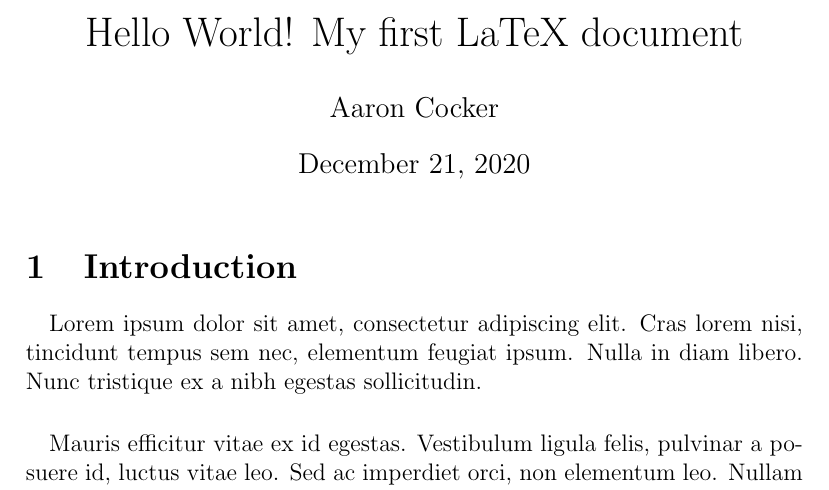
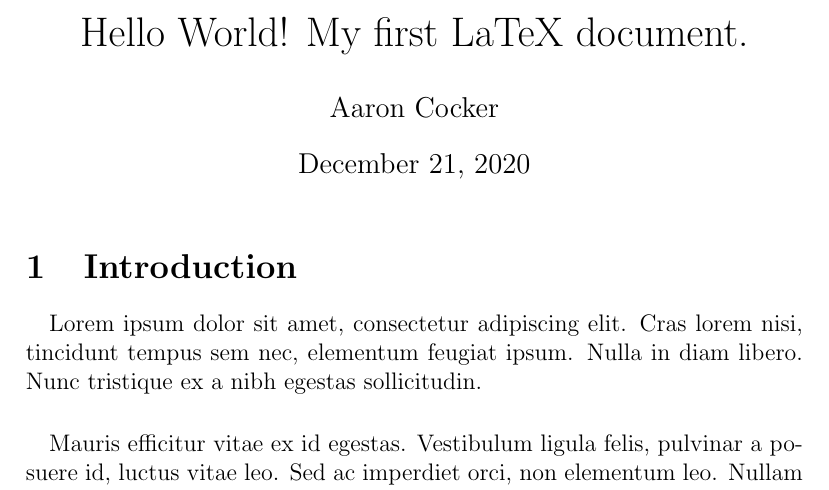
Before and after one commit to inder1rai/Keen_latex, a LaTeX document (dummy.tex): part of the page, cut so that both start at the same text. Compiled offline with pdfLaTeX.

Commit message:
update dummy.tex file

```diff
--- a/dummy.tex
+++ b/dummy.tex
@@ -1,6 +1,6 @@
 \documentclass[a4paper,12pt]{article}
 \begin{document}
-\title{Hello World! My first LaTeX document}
+\title{Hello World! My first LaTeX document.}
 \author{Aaron Cocker}
 \date{\today}
 \maketitle
```
